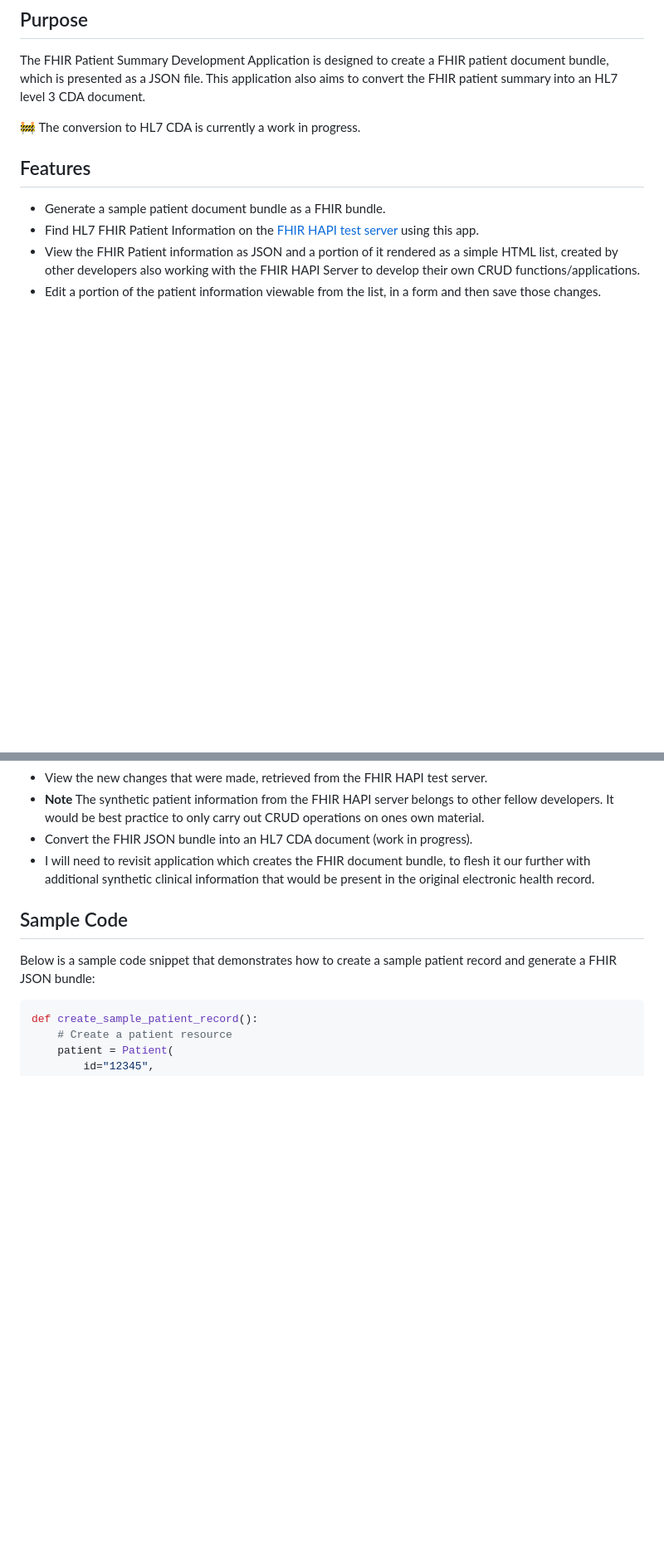
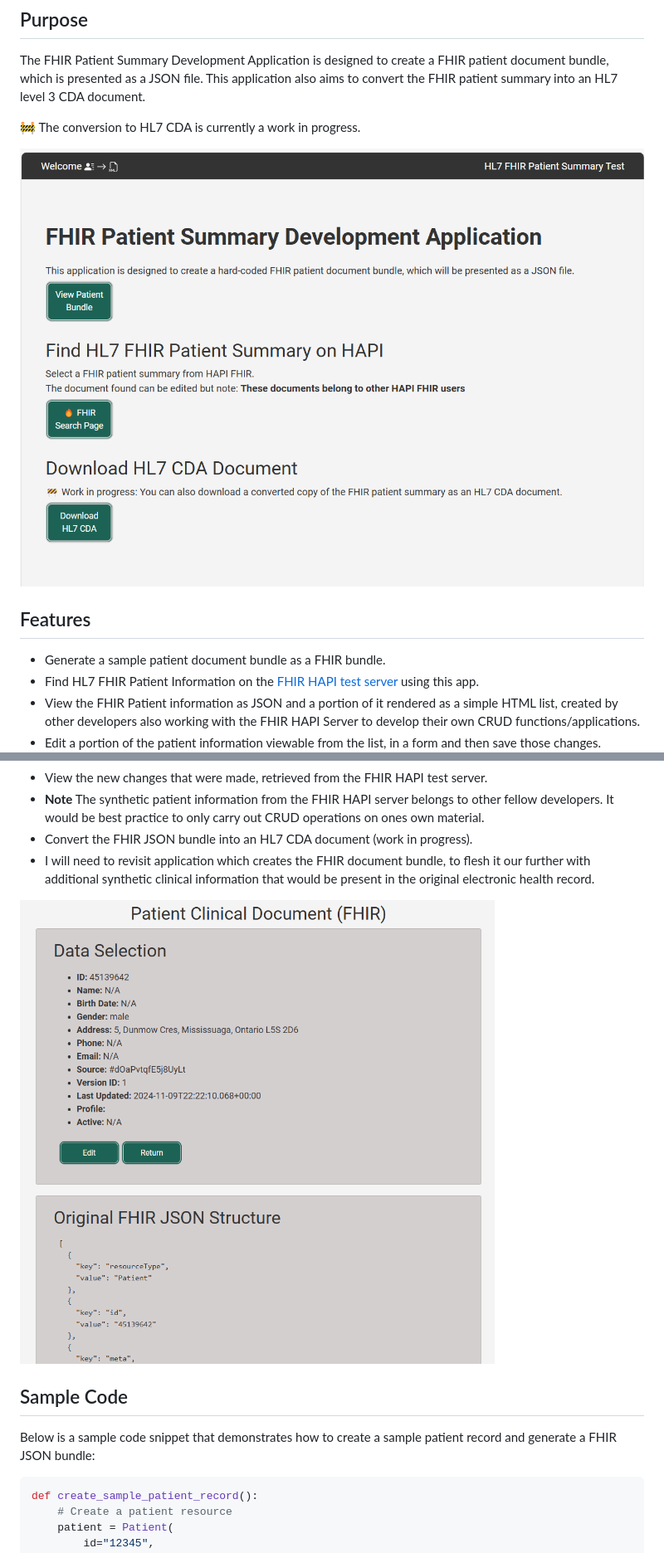
Before and after one commit to ddeveloper72/fhir-patient-summary, a Markdown page: README.md, 2 parts joined by grey strips. Shown: that part at 83% size. GitHub-like rendering; blank space fills up the shorter version.

Commit message:
Add images to README for landing page and patient information

```diff
--- a/README.md
+++ b/README.md
@@ -7,6 +7,8 @@ The live site is on Heroku at https://ddeveloper72-fhir-app-2d30b05e8d2c.herokua
 The FHIR Patient Summary Development Application is designed to create a FHIR patient document bundle, which is presented as a JSON file. This application also aims to convert the FHIR patient summary into an HL7 level 3 CDA document.
 
 🚧 The conversion to HL7 CDA is currently a work in progress.
+
+![Landing Page](https://github.com/ddeveloper72/fhir-patient-summary/blob/main/static/img/readme/landing_page.png 'Landing Page')
 
 ## Features
 
@@ -18,6 +20,8 @@ The FHIR Patient Summary Development Application is designed to create a FHIR pa
 - **Note** The synthetic patient information from the FHIR HAPI server belongs to other fellow developers. It would be best practice to only carry out CRUD operations on ones own material.
 - Convert the FHIR JSON bundle into an HL7 CDA document (work in progress).
 - I will need to revisit application which creates the FHIR document bundle, to flesh it our further with additional synthetic clinical information that would be present in the original electronic health record.
+
+![Patient Information](https://github.com/ddeveloper72/fhir-patient-summary/blob/main/static/img/readme/view_patient_info.png 'Patient Information')
 
 ## Sample Code
 
```
